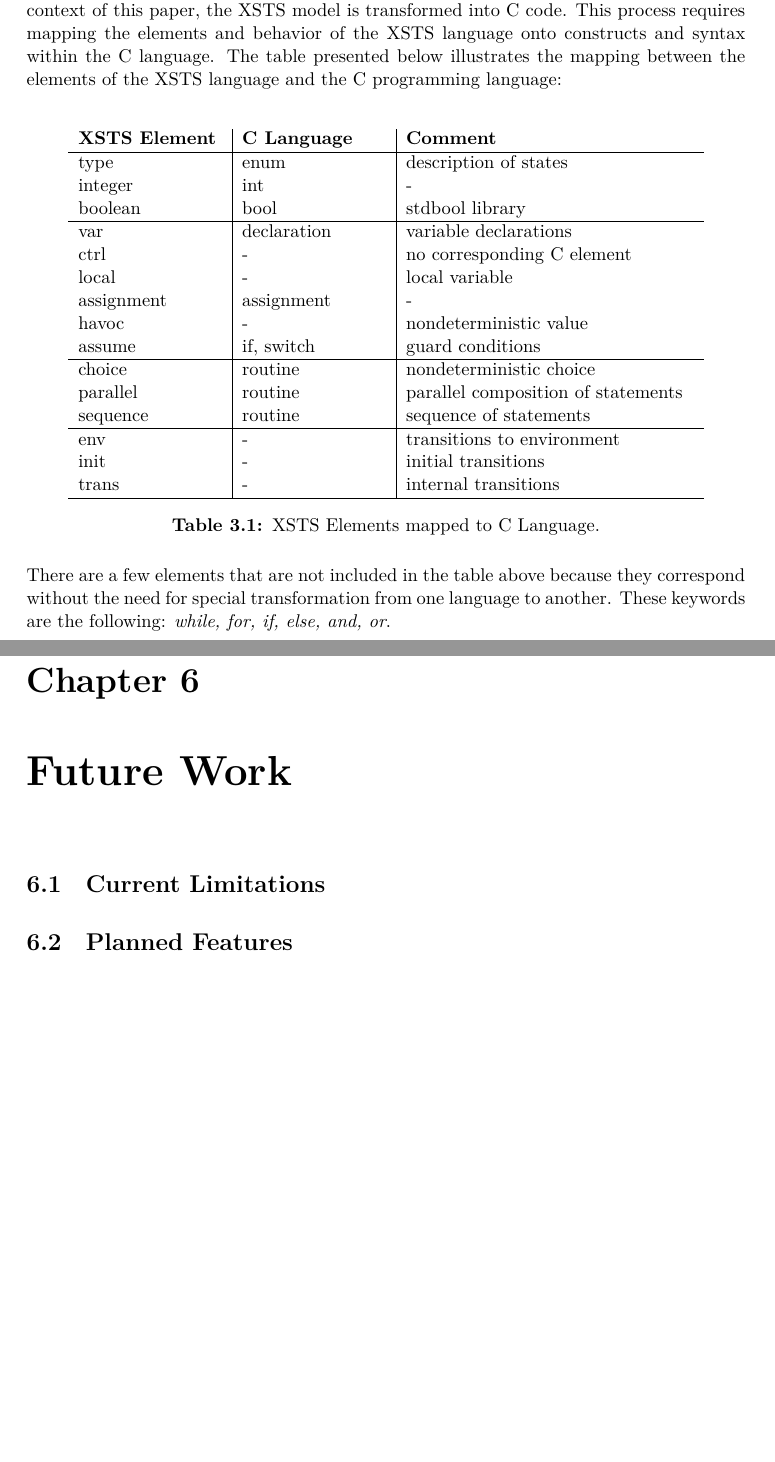
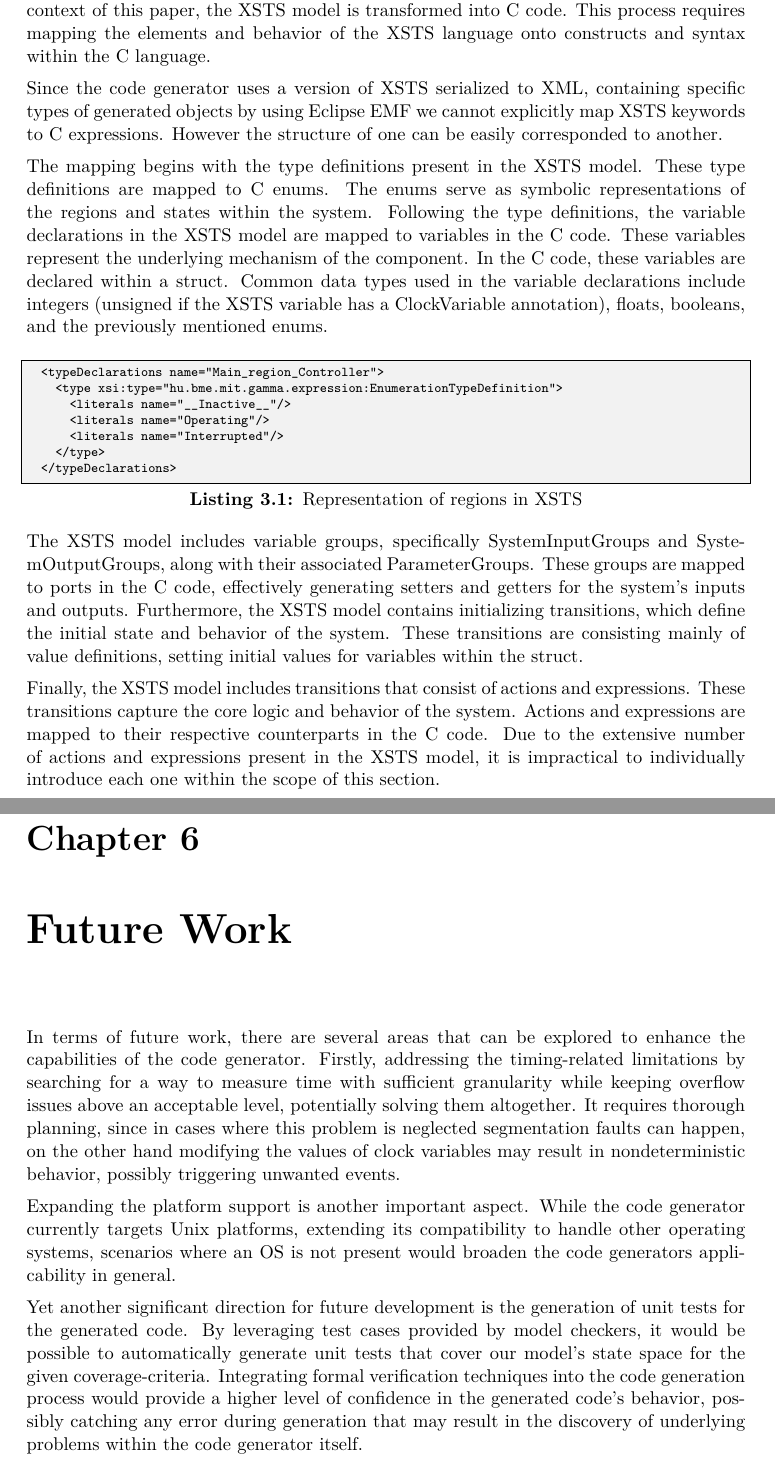
Before and after one commit to nagyl1999/gamma-c, a LaTeX thesis (thesis-source/src/thesis.tex, which reads thesis-source/src/content/future_work.tex, thesis-source/src/content/overview.tex): two parts of pages 11 and 17 of 19 before the commit and two parts of pages 13 and 19 of 20 after it, joined at a grey line, cut so that both start at the same text, the shorter picture padded with empty space. Compiled offline with XeLaTeX.

Commit message:
text done

```diff
--- a/thesis-source/src/content/future_work.tex
+++ b/thesis-source/src/content/future_work.tex
@@ -5,14 +5,8 @@
 \chapter{Future Work}
 %----------------------------------------------------------------------------
 
+In terms of future work, there are several areas that can be explored to enhance the capabilities of the code generator. Firstly, addressing the timing-related limitations by searching for a way to measure time with sufficient granularity while keeping overflow issues above an acceptable level, potentially solving them altogether. It requires thorough planning, since in cases where this problem is neglected segmentation faults can happen, on the other hand modifying the values of clock variables may result in nondeterministic behavior, possibly triggering unwanted events.
 
+Expanding the platform support is another important aspect. While the code generator currently targets Unix platforms, extending its compatibility to handle other operating systems, scenarios where an OS is not present would broaden the code generators applicability in general.
 
-%----------------------------------------------------------------------------
-\section{Current Limitations}
-%----------------------------------------------------------------------------
-
-
-
-%----------------------------------------------------------------------------
-\section{Planned Features}
-%----------------------------------------------------------------------------
+Yet another significant direction for future development is the generation of unit tests for the generated code. By leveraging test cases provided by model checkers, it would be possible to automatically generate unit tests that cover our model's state space for the given coverage-criteria. Integrating formal verification techniques into the code generation process would provide a higher level of confidence in the generated code's behavior, possibly catching any error during generation that may result in the discovery of underlying problems within the code generator itself.
--- a/thesis-source/src/content/overview.tex
+++ b/thesis-source/src/content/overview.tex
@@ -44,35 +61,23 @@ Statecharts provide a high-level representation of a system's logic. While manua
 \section{Mapping XSTS to C Code}
 %----------------------------------------------------------------------------
 
-Once a statechart model has been transformed to its low-level descriptor, it needs to be translated to C language to be compiled and executed on the target platform. In the context of this paper, the XSTS model is transformed into C code. This process requires mapping the elements and behavior of the XSTS language onto constructs and syntax within the C language. The table presented below illustrates the mapping between the elements of the XSTS language and the C programming language: \newline
+Once a statechart model has been transformed to its low-level descriptor, it needs to be translated to C language to be compiled and executed on the target platform. In the context of this paper, the XSTS model is transformed into C code. This process requires mapping the elements and behavior of the XSTS language onto constructs and syntax within the C language.
 
-\begin{table}[h]
-	\centering
-	\begin{tabular}{p{0.20\linewidth\centering}|p{0.20\linewidth}|p{0.40\linewidth}}
-		\textbf{XSTS Element} & \textbf{C Language} & \textbf{Comment} \\
-		\hline
-		type & enum & description of states \\
-		integer & int & - \\
-		boolean & bool & stdbool library \\
-		\hline
-		var & declaration & variable declarations \\
-		ctrl & - & no corresponding C element \\
-		local & - & local variable \\
-		assignment & assignment & - \\
-		havoc & - & nondeterministic value \\
-		assume & if, switch & guard conditions \\
-		\hline
-		choice & routine & nondeterministic choice \\
-		parallel & routine & parallel composition of statements \\
-		sequence & routine & sequence of statements \\
-		\hline
-		env & - & transitions to environment \\
-		init & - & initial transitions \\
-		trans & - & internal transitions \\
-		\hline
-	\end{tabular}
-	\caption{XSTS Elements mapped to C Language.}
-	\label{table-label}
-\end{table}
+Since the code generator uses a version of XSTS serialized to XML, containing specific types of generated objects by using Eclipse EMF we cannot explicitly map XSTS keywords to C expressions. However the structure of one can be easily corresponded to another.
 
-There are a few elements that are not included in the table above because they correspond without the need for special transformation from one language to another. These keywords are the following: \textit{while, for, if, else, and, or}.
+The mapping begins with the type definitions present in the XSTS model. These type definitions are mapped to C enums. The enums serve as symbolic representations of the regions and states within the system. Following the type definitions, the variable declarations in the XSTS model are mapped to variables in the C code. These variables represent the underlying mechanism of the component. In the C code, these variables are declared within a struct. Common data types used in the variable declarations include integers (unsigned if the XSTS variable has a ClockVariable annotation), floats, booleans, and the previously mentioned enums.
+\bigskip
+
+\begin{lstlisting}[language=C, caption={Representation of regions in XSTS}]
+	<typeDeclarations name="Main_region_Controller">
+		<type xsi:type="hu.bme.mit.gamma.expression:EnumerationTypeDefinition">
+			<literals name="__Inactive__"/>
+			<literals name="Operating"/>
+			<literals name="Interrupted"/>
+		</type>
+	</typeDeclarations>
+\end{lstlisting}
+
+The XSTS model includes variable groups, specifically SystemInputGroups and SystemOutputGroups, along with their associated ParameterGroups. These groups are mapped to ports in the C code, effectively generating setters and getters for the system's inputs and outputs. Furthermore, the XSTS model contains initializing transitions, which define the initial state and behavior of the system. These transitions are consisting mainly of value definitions, setting initial values for variables within the struct.
+
+Finally, the XSTS model includes transitions that consist of actions and expressions. These transitions capture the core logic and behavior of the system. Actions and expressions are mapped to their respective counterparts in the C code. Due to the extensive number of actions and expressions present in the XSTS model, it is impractical to individually introduce each one within the scope of this section.
```
Also changed, not shown: thesis-source/src/content/abstract.tex (+10 -0 lines), thesis-source/src/content/conclusion.tex (+15 -1 lines), thesis-source/src/content/implementation.tex (+8 -1 lines), thesis-source/src/thesis.tex (+1 -1 lines), thesis-source/src/images/crossroad-component.png (added), thesis-source/src/images/gamma.png (added), thesis-source/src/images/interrupted-crossroad.png (added), thesis-source/src/images/normal-crossroad.png (added), thesis-source/src/images/platforms.png (added), thesis-source/src/images/traffic-light.png (added), thesis-source/src/images/transformation.png (added), thesis-source/src/content/overview.tex (19 more changed lines).
